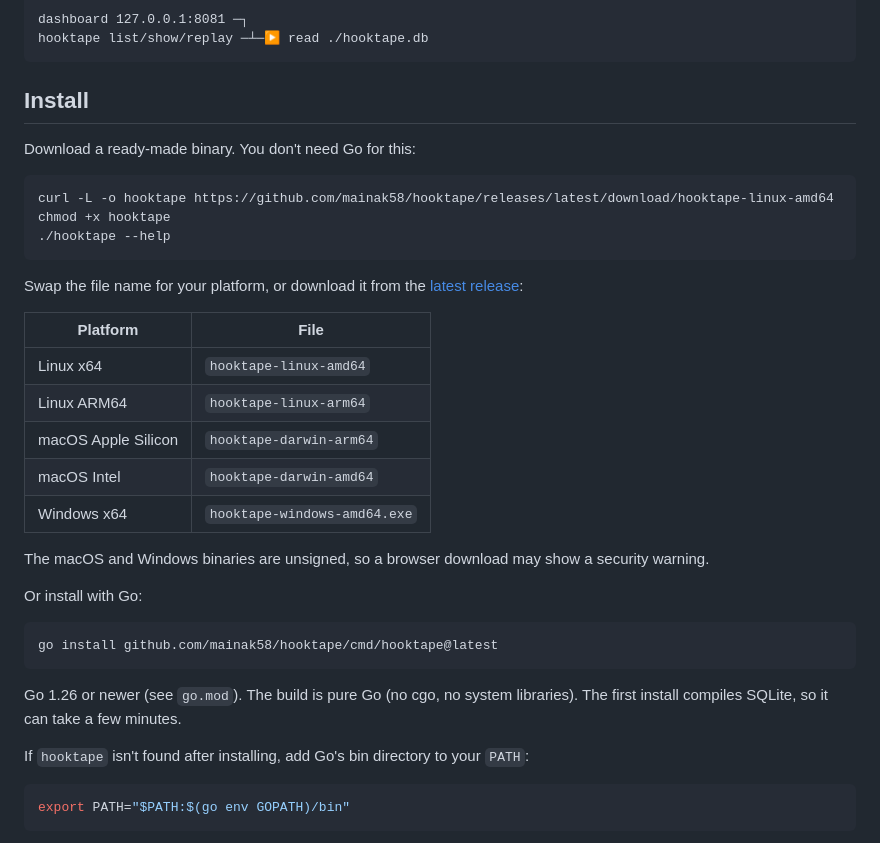
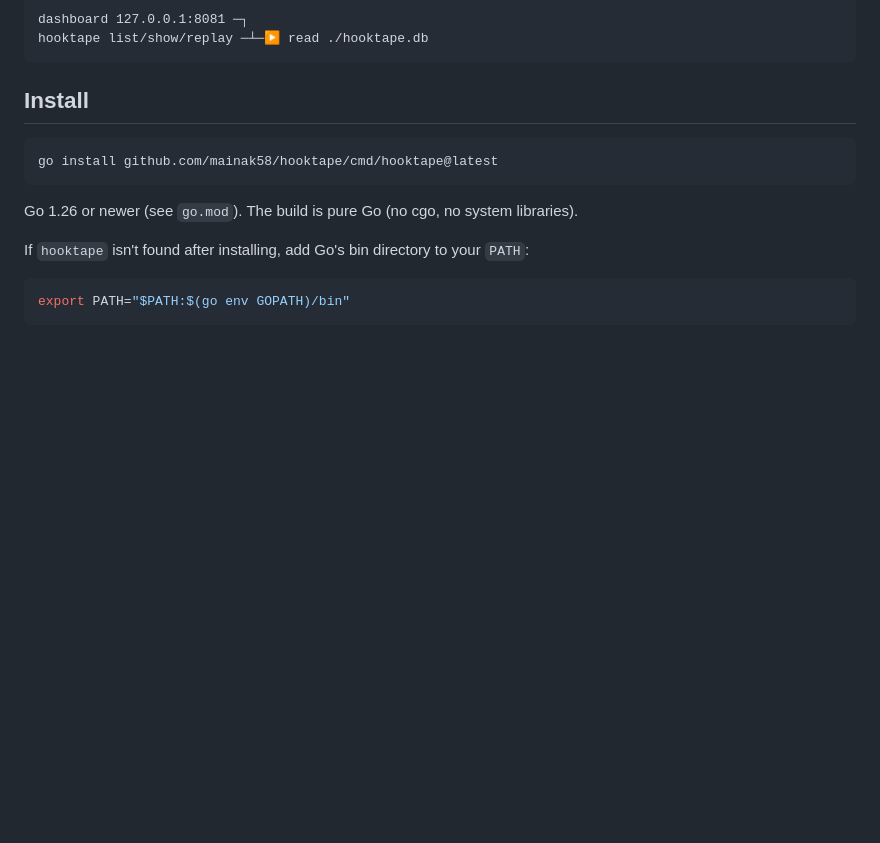
Before and after one commit to mainak58/hooktape, a Markdown page: README.md, the part around the change. Rendered like a GitHub page; blank space fills up the shorter version.

Commit message:
Revert "Add binary download instructions to README"
This reverts commit 3e445c63f66a69ba42ebe2978497b1c82425fd91.

````diff
--- a/README.md
+++ b/README.md
@@ -28,36 +28,12 @@ hooktape list/show/replay ─┴─▶ read ./hooktape.db
 
 ## Install
 
-Download a ready-made binary. You don't need Go for this:
-
-```sh
-curl -L -o hooktape https://github.com/mainak58/hooktape/releases/latest/download/hooktape-linux-amd64
-chmod +x hooktape
-./hooktape --help
-```
-
-Swap the file name for your platform, or download it from the
-[latest release](https://github.com/mainak58/hooktape/releases/latest):
-
-| Platform | File |
-| --- | --- |
-| Linux x64 | `hooktape-linux-amd64` |
-| Linux ARM64 | `hooktape-linux-arm64` |
-| macOS Apple Silicon | `hooktape-darwin-arm64` |
-| macOS Intel | `hooktape-darwin-amd64` |
-| Windows x64 | `hooktape-windows-amd64.exe` |
-
-The macOS and Windows binaries are unsigned, so a browser download may show a
-security warning.
-
-Or install with Go:
-
 ```sh
 go install github.com/mainak58/hooktape/cmd/hooktape@latest
 ```
 
 Go 1.26 or newer (see `go.mod`). The build is pure Go (no cgo, no system
-libraries). The first install compiles SQLite, so it can take a few minutes.
+libraries).
 
 If `hooktape` isn't found after installing, add Go's bin directory to your
 `PATH`:
````
